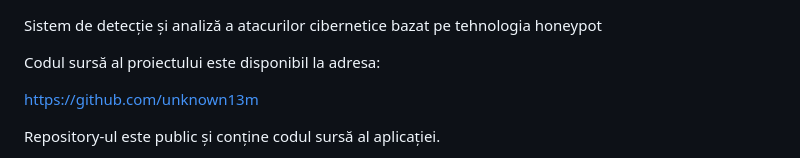
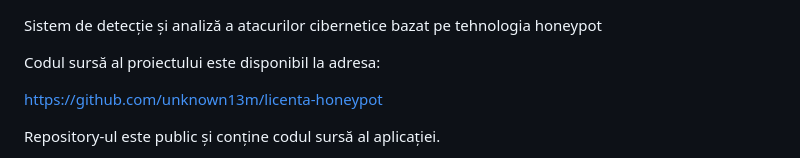
Before and after one commit to unknown13m/licenta-honeypot, a Markdown page: server/Nedelea_Maria-Paula_Aplicatie_Practica_Spec_Licenta.md, the part around the change. Drawn GitHub-style.

Commit message:
Update md file

```diff
--- a/server/Nedelea_Maria-Paula_Aplicatie_Practica_Spec_Licenta.md
+++ b/server/Nedelea_Maria-Paula_Aplicatie_Practica_Spec_Licenta.md
@@ -3,7 +3,7 @@ Sistem de detecție și analiză a atacurilor cibernetice bazat pe tehnologia ho
 
 Codul sursă al proiectului este disponibil la adresa:
 
-https://github.com/unknown13m
+https://github.com/unknown13m/licenta-honeypot
 
 Repository-ul este public și conține codul sursă al aplicației.
 
```
